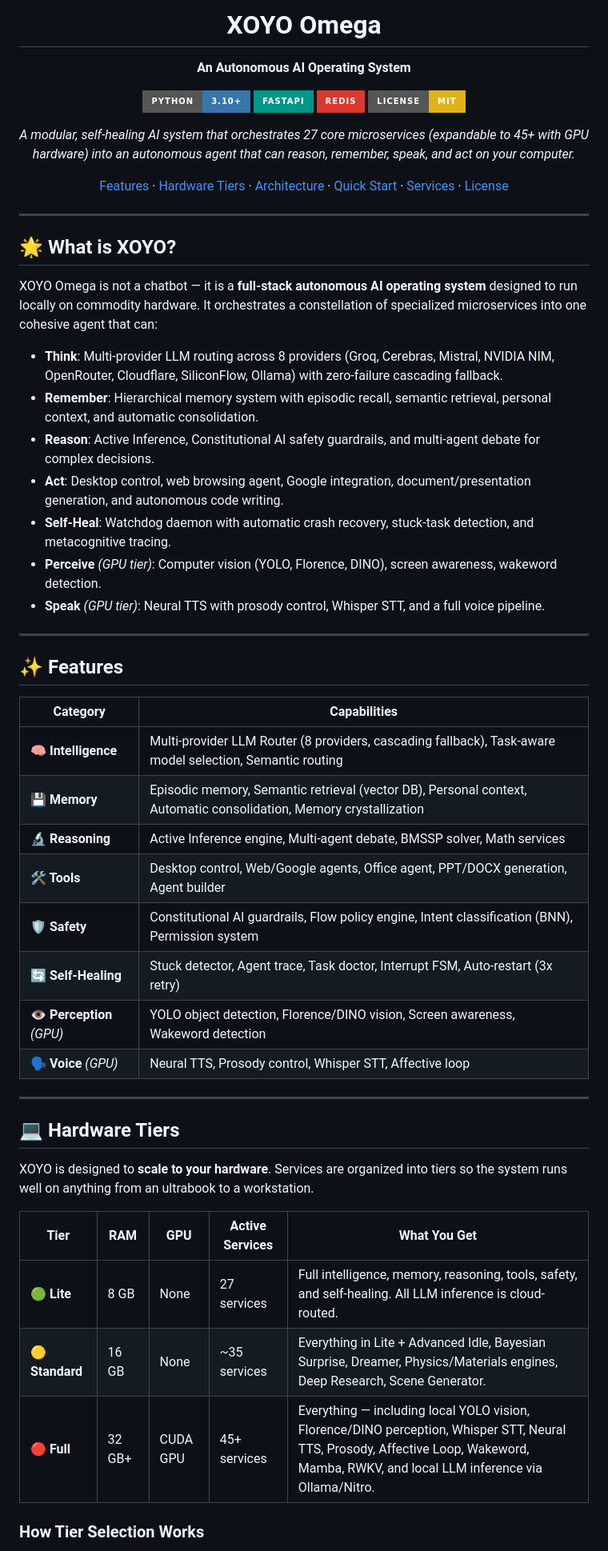
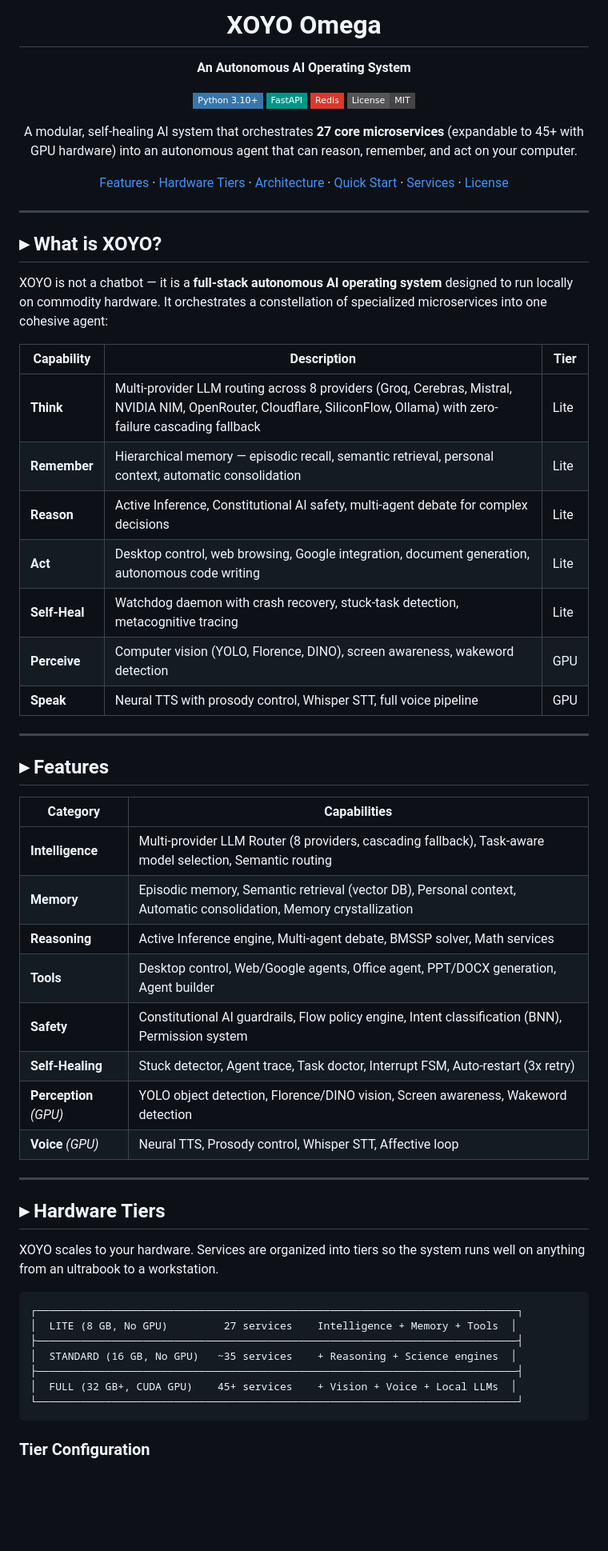
Before and after one commit to shashankrpatil077-ctrl/xoyo, a Markdown page: README.md, the part around one of its changes. Shown at 80% size. Rendered like a GitHub page; badges without logos; blank space fills up the shorter version.

Commit message:
docs: Professional redesign — unicode markers, ASCII tier diagram, flat-square badges, collapsible catalog

````diff
--- a/README.md
+++ b/README.md
@@ -1,13 +1,13 @@
 <div align="center">
 
-#  XOYO Omega
+# XOYO Omega
 
 **An Autonomous AI Operating System**
 
-[![Python 3.10+](https://img.shields.io/badge/Python-3.10+-3776AB?style=for-the-badge&logo=python&logoColor=white)](https://python.org)
-[![FastAPI](https://img.shields.io/badge/FastAPI-009688?style=for-the-badge&logo=fastapi&logoColor=white)](https://fastapi.tiangolo.com)
-[![Redis](https://img.shields.io/badge/Redis-DC382D?style=for-the-badge&logo=redis&logoColor=white)](https://redis.io)
-[![License: MIT](https://img.shields.io/badge/License-MIT-yellow?style=for-the-badge)](LICENSE)
+[![Python](https://img.shields.io/badge/Python_3.10+-3776AB?style=flat-square&logo=python&logoColor=white)](https://python.org)
+[![FastAPI](https://img.shields.io/badge/FastAPI-009688?style=flat-square&logo=fastapi&logoColor=white)](https://fastapi.tiangolo.com)
+[![Redis](https://img.shields.io/badge/Redis-DC382D?style=flat-square&logo=redis&logoColor=white)](https://redis.io)
+[![License](https://img.shields.io/badge/License-MIT-444444?style=flat-square)](LICENSE)
 
-*A modular, self-healing AI system that orchestrates 27 core microservices (expandable to 45+ with GPU hardware) into an autonomous agent that can reason, remember, speak, and act on your computer.*
+A modular, self-healing AI system that orchestrates **27 core microservices** (expandable to 45+ with GPU hardware) into an autonomous agent that can reason, remember, and act on your computer.
 
@@ -17,44 +17,50 @@
 
 ---
 
-## 🌟 What is XOYO?
+## ▸ What is XOYO?
 
-XOYO Omega is not a chatbot — it is a **full-stack autonomous AI operating system** designed to run locally on commodity hardware. It orchestrates a constellation of specialized microservices into one cohesive agent that can:
+XOYO is not a chatbot — it is a **full-stack autonomous AI operating system** designed to run locally on commodity hardware. It orchestrates a constellation of specialized microservices into one cohesive agent:
 
-- **Think**: Multi-provider LLM routing across 8 providers (Groq, Cerebras, Mistral, NVIDIA NIM, OpenRouter, Cloudflare, SiliconFlow, Ollama) with zero-failure cascading fallback.
-- **Remember**: Hierarchical memory system with episodic recall, semantic retrieval, personal context, and automatic consolidation.
-- **Reason**: Active Inference, Constitutional AI safety guardrails, and multi-agent debate for complex decisions.
-- **Act**: Desktop control, web browsing agent, Google integration, document/presentation generation, and autonomous code writing.
-- **Self-Heal**: Watchdog daemon with automatic crash recovery, stuck-task detection, and metacognitive tracing.
-- **Perceive** *(GPU tier)*: Computer vision (YOLO, Florence, DINO), screen awareness, wakeword detection.
-- **Speak** *(GPU tier)*: Neural TTS with prosody control, Whisper STT, and a full voice pipeline.
+| Capability | Description | Tier |
+|---|---|---|
+| **Think** | Multi-provider LLM routing across 8 providers (Groq, Cerebras, Mistral, NVIDIA NIM, OpenRouter, Cloudflare, SiliconFlow, Ollama) with zero-failure cascading fallback | Lite |
+| **Remember** | Hierarchical memory — episodic recall, semantic retrieval, personal context, automatic consolidation | Lite |
+| **Reason** | Active Inference, Constitutional AI safety, multi-agent debate for complex decisions | Lite |
+| **Act** | Desktop control, web browsing, Google integration, document generation, autonomous code writing | Lite |
+| **Self-Heal** | Watchdog daemon with crash recovery, stuck-task detection, metacognitive tracing | Lite |
+| **Perceive** | Computer vision (YOLO, Florence, DINO), screen awareness, wakeword detection | GPU |
+| **Speak** | Neural TTS with prosody control, Whisper STT, full voice pipeline | GPU |
 
 ---
 
-## ✨ Features
+## ▸ Features
 
 | Category | Capabilities |
 |---|---|
-| **🧠 Intelligence** | Multi-provider LLM Router (8 providers, cascading fallback), Task-aware model selection, Semantic routing |
-| **💾 Memory** | Episodic memory, Semantic retrieval (vector DB), Personal context, Automatic consolidation, Memory crystallization |
-| **🔬 Reasoning** | Active Inference engine, Multi-agent debate, BMSSP solver, Math services |
-| **🛠️ Tools** | Desktop control, Web/Google agents, Office agent, PPT/DOCX generation, Agent builder |
-| **🛡️ Safety** | Constitutional AI guardrails, Flow policy engine, Intent classification (BNN), Permission system |
-| **🔄 Self-Healing** | Stuck detector, Agent trace, Task doctor, Interrupt FSM, Auto-restart (3x retry) |
-| **👁️ Perception** *(GPU)* | YOLO object detection, Florence/DINO vision, Screen awareness, Wakeword detection |
-| **🗣️ Voice** *(GPU)* | Neural TTS, Prosody control, Whisper STT, Affective loop |
+| **Intelligence** | Multi-provider LLM Router (8 providers, cascading fallback), Task-aware model selection, Semantic routing |
+| **Memory** | Episodic memory, Semantic retrieval (vector DB), Personal context, Automatic consolidation, Memory crystallization |
+| **Reasoning** | Active Inference engine, Multi-agent debate, BMSSP solver, Math services |
+| **Tools** | Desktop control, Web/Google agents, Office agent, PPT/DOCX generation, Agent builder |
+| **Safety** | Constitutional AI guardrails, Flow policy engine, Intent classification (BNN), Permission system |
+| **Self-Healing** | Stuck detector, Agent trace, Task doctor, Interrupt FSM, Auto-restart (3x retry) |
+| **Perception** *(GPU)* | YOLO object detection, Florence/DINO vision, Screen awareness, Wakeword detection |
+| **Voice** *(GPU)* | Neural TTS, Prosody control, Whisper STT, Affective loop |
 
 ---
 
-## 💻 Hardware Tiers
+## ▸ Hardware Tiers
 
-XOYO is designed to **scale to your hardware**. Services are organized into tiers so the system runs well on anything from an ultrabook to a workstation.
+XOYO scales to your hardware. Services are organized into tiers so the system runs well on anything from an ultrabook to a workstation.
 
-| Tier | RAM | GPU | Active Services | What You Get |
-|---|---|---|---|---|
-| **🟢 Lite** | 8 GB | None | 27 services | Full intelligence, memory, reasoning, tools, safety, and self-healing. All LLM inference is cloud-routed. |
-| **🟡 Standard** | 16 GB | None | ~35 services | Everything in Lite + Advanced Idle, Bayesian Surprise, Dreamer, Physics/Materials engines, Deep Research, Scene Generator. |
-| **🔴 Full** | 32 GB+ | CUDA GPU | 45+ services | Everything — including local YOLO vision, Florence/DINO perception, Whisper STT, Neural TTS, Prosody, Affective Loop, Wakeword, Mamba, RWKV, and local LLM inference via Ollama/Nitro. |
+```
+┌─────────────────────────────────────────────────────────────────────────────┐
+│  LITE (8 GB, No GPU)         27 services    Intelligence + Memory + Tools  │
+├─────────────────────────────────────────────────────────────────────────────┤
+│  STANDARD (16 GB, No GPU)   ~35 services    + Reasoning + Science engines  │
+├─────────────────────────────────────────────────────────────────────────────┤
+│  FULL (32 GB+, CUDA GPU)    45+ services    + Vision + Voice + Local LLMs  │
+└─────────────────────────────────────────────────────────────────────────────┘
+```
 
-### How Tier Selection Works
+### Tier Configuration
 
````
Also changed, not shown: other parts of README.md (+185 -199 lines).
